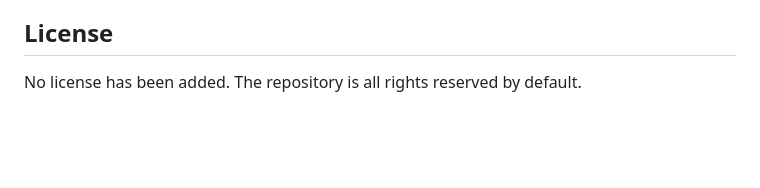
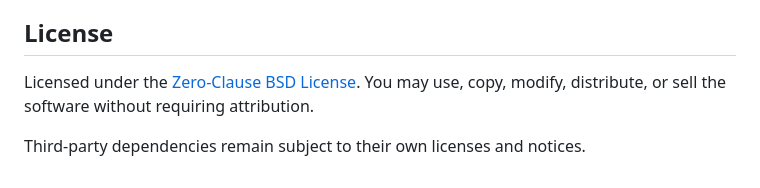
Before and after one commit to Bucky420/hammer-prefab-tool, a Markdown page: README.md, the part around the change. Drawn GitHub-style; blank space fills up the shorter version.

Commit message:
Document 0BSD license

```diff
--- a/README.md
+++ b/README.md
@@ -90,4 +90,6 @@ Bug reports, test results, and focused pull requests are welcome. Keep exported
 
 ## License
 
-No license has been added. The repository is all rights reserved by default.
+Licensed under the [Zero-Clause BSD License](LICENSE). You may use, copy, modify, distribute, or sell the software without requiring attribution.
+
+Third-party dependencies remain subject to their own licenses and notices.
```
